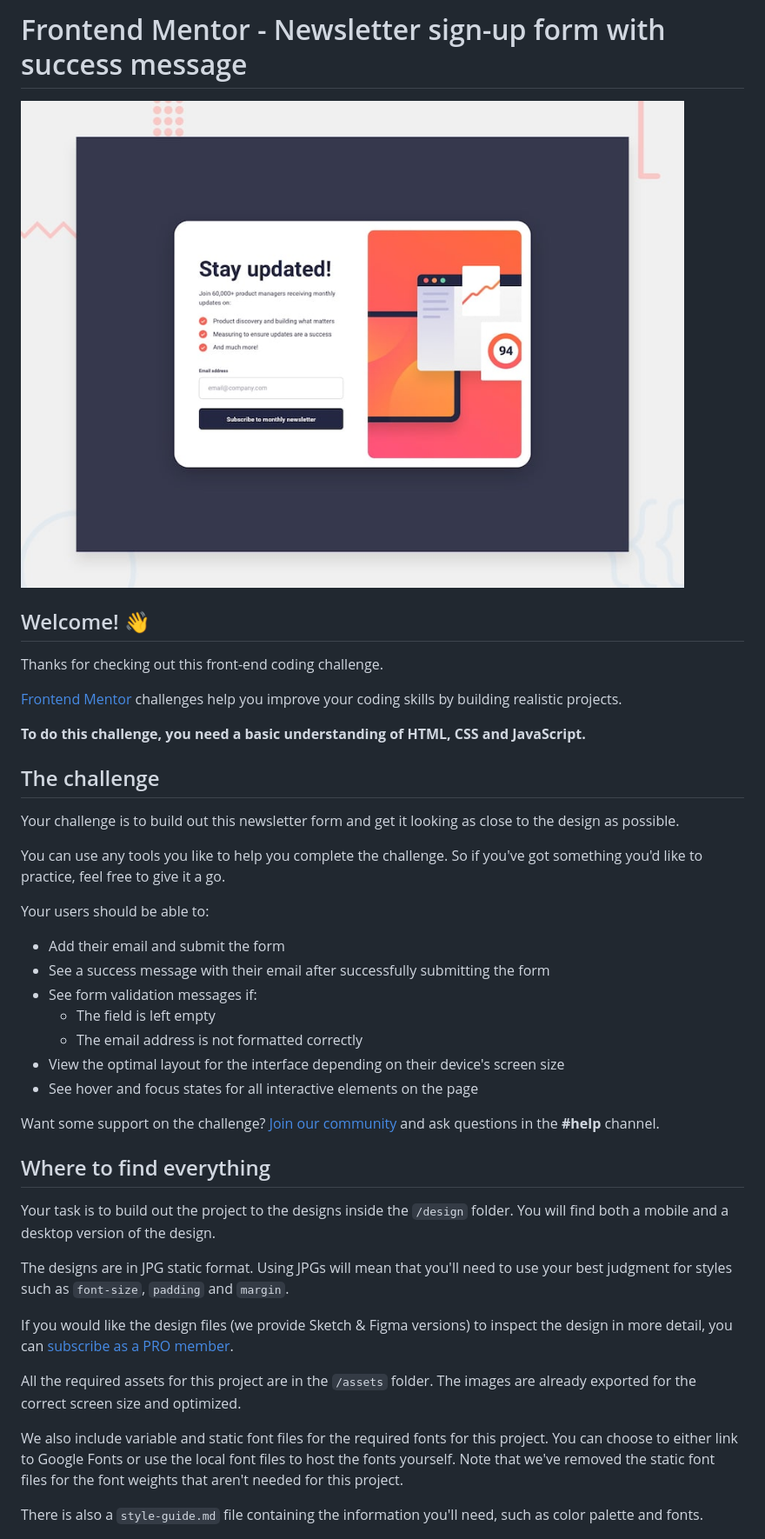
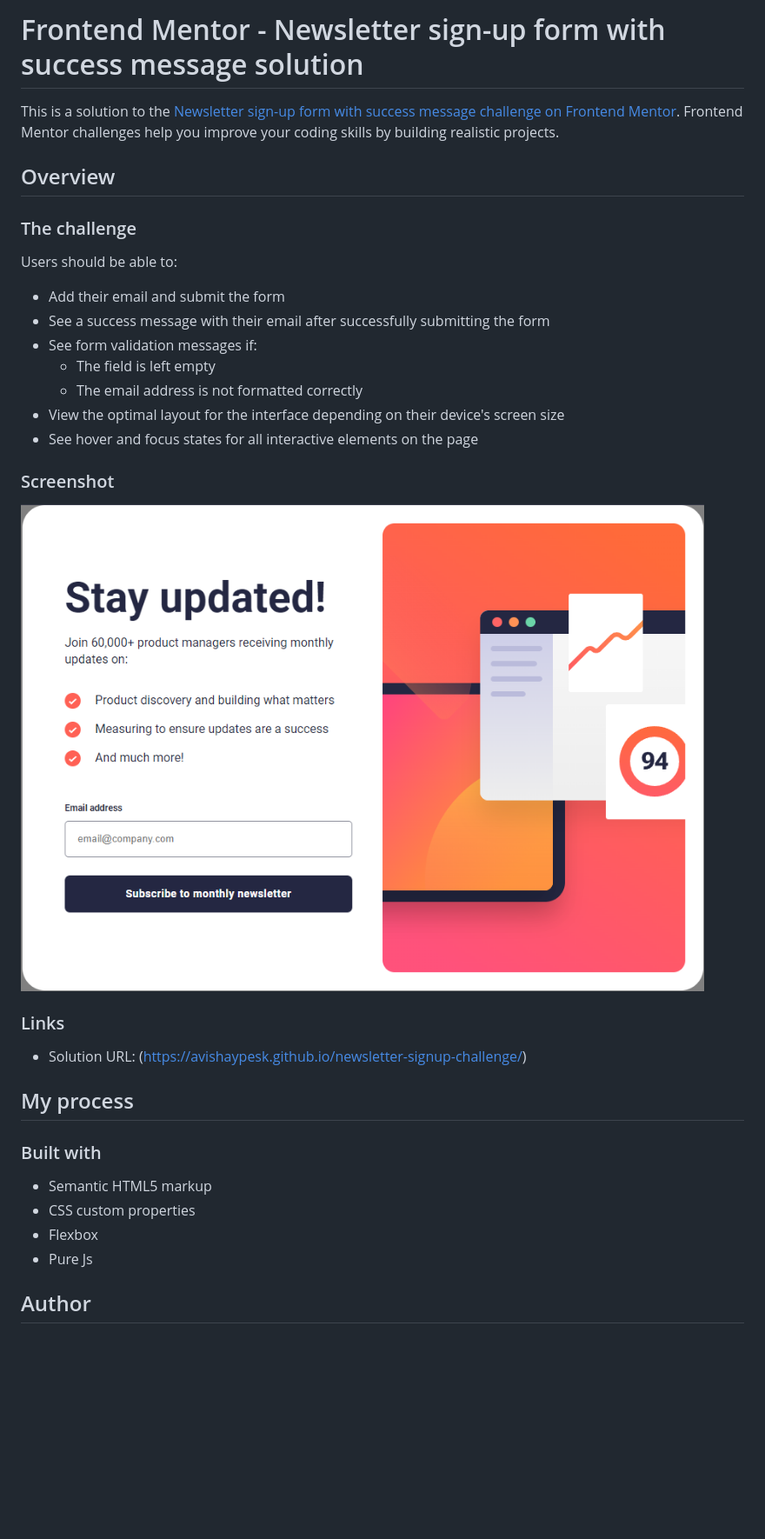
Before and after one commit to avishaypesk/newsletter-signup-challenge, a Markdown page: README.md, the part around the change printed below. Shown: that part at 87% size. Drawn GitHub-style; pictures changed too: assets/images/screenshot.PNG (added); blank space fills up the shorter version.

```diff
--- a/README.md
+++ b/README.md
@@ -1,22 +1,12 @@
-# Frontend Mentor - Newsletter sign-up form with success message
+# Frontend Mentor - Newsletter sign-up form with success message solution
 
-![Design preview for the Newsletter sign-up form with success message coding challenge](./design/desktop-preview.jpg)
+This is a solution to the [Newsletter sign-up form with success message challenge on Frontend Mentor](https://www.frontendmentor.io/challenges/newsletter-signup-form-with-success-message-3FC1AZbNrv). Frontend Mentor challenges help you improve your coding skills by building realistic projects.
 
-## Welcome! 👋
+## Overview
 
-Thanks for checking out this front-end coding challenge.
+### The challenge
 
-[Frontend Mentor](https://www.frontendmentor.io) challenges help you improve your coding skills by building realistic projects.
-
-**To do this challenge, you need a basic understanding of HTML, CSS and JavaScript.**
-
-## The challenge
-
-Your challenge is to build out this newsletter form and get it looking as close to the design as possible.
-
-You can use any tools you like to help you complete the challenge. So if you've got something you'd like to practice, feel free to give it a go.
-
-Your users should be able to:
+Users should be able to:
 
 - Add their email and submit the form
 - See a success message with their email after successfully submitting the form
@@ -26,19 +16,22 @@ Your users should be able to:
 - View the optimal layout for the interface depending on their device's screen size
 - See hover and focus states for all interactive elements on the page
 
-Want some support on the challenge? [Join our community](https://www.frontendmentor.io/community) and ask questions in the **#help** channel.
+### Screenshot
 
-## Where to find everything
+![](./assets/images/screenshot.PNG)
 
-Your task is to build out the project to the designs inside the `/design` folder. You will find both a mobile and a desktop version of the design.
+### Links
 
-The designs are in JPG static format. Using JPGs will mean that you'll need to use your best judgment for styles such as `font-size`, `padding` and `margin`.
+- Solution URL: (https://avishaypesk.github.io/newsletter-signup-challenge/)
 
-If you would like the design files (we provide Sketch & Figma versions) to inspect the design in more detail, you can [subscribe as a PRO member](https://www.frontendmentor.io/pro).
+## My process
 
-All the required assets for this project are in the `/assets` folder. The images are already exported for the correct screen size and optimized.
+### Built with
 
-We also include variable and static font files for the required fonts for this project. You can choose to either link to Google Fonts or use the local font files to host the fonts yourself. Note that we've removed the static font files for the font weights that aren't needed for this project.
+- Semantic HTML5 markup
+- CSS custom properties
+- Flexbox
+- Pure Js
 
-There is also a `style-guide.md` file containing the information you'll need, such as color palette and fonts.
+## Author
 
```
Also changed, not shown: other parts of README.md (+3 -55 lines), README-template.md (deleted, +0 -116 lines), 2 other files.
